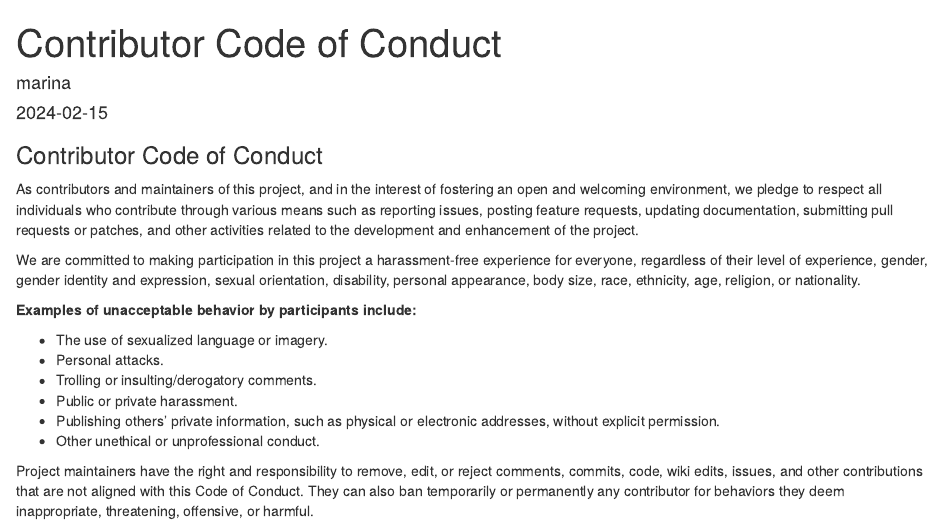
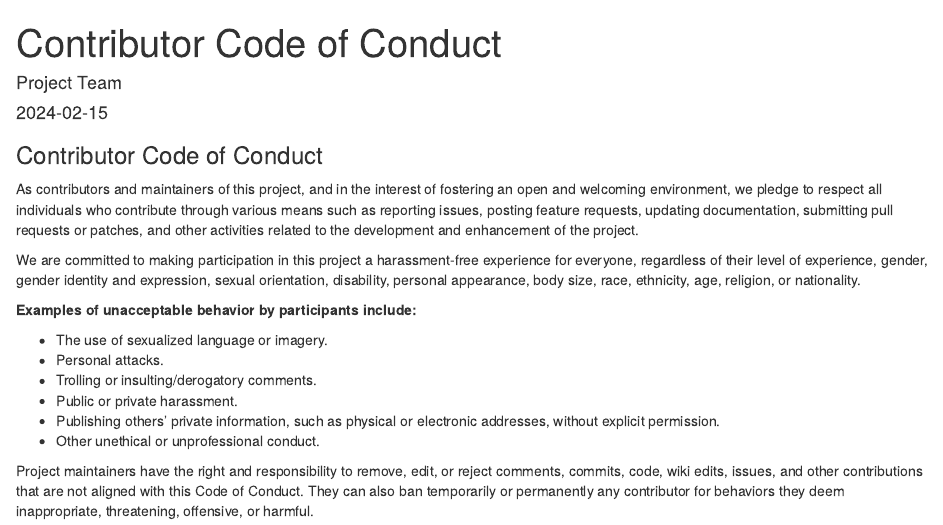
Before and after one commit to zeruizhang23/YouTube-Trending-Video, an R Markdown document (CodeofConduct.Rmd): the page in a window 1100 px wide, from its top. Rendered offline with R 4.5, knitr and Pandoc, with nearby package versions.

Commit message:
Update CodeofConduct.Rmd

```diff
--- a/CodeofConduct.Rmd
+++ b/CodeofConduct.Rmd
@@ -1,6 +1,6 @@
 ---
 title: "Contributor Code of Conduct"
-author: "marina"
+author: "Project Team"
 date: '2024-02-15'
 output: html_document
 ---
```
